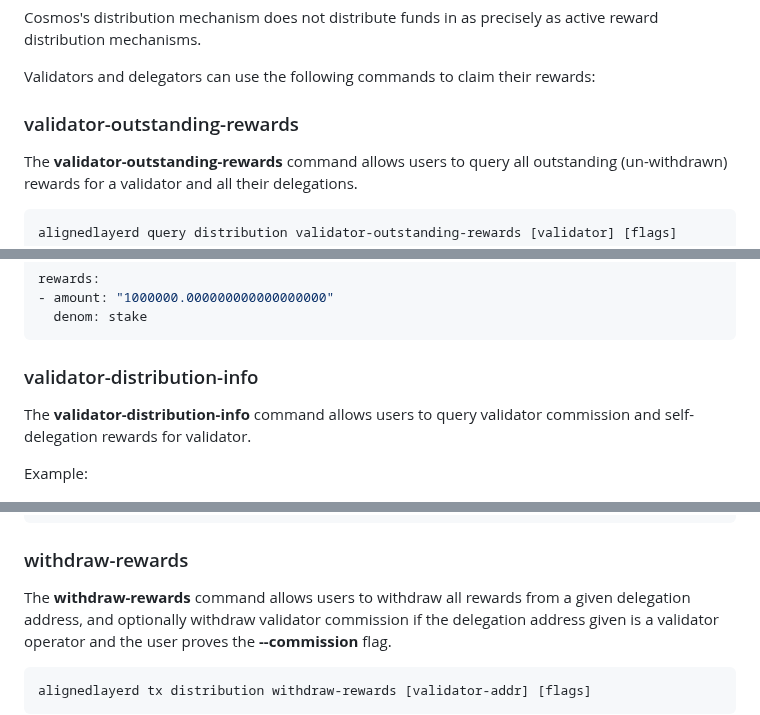
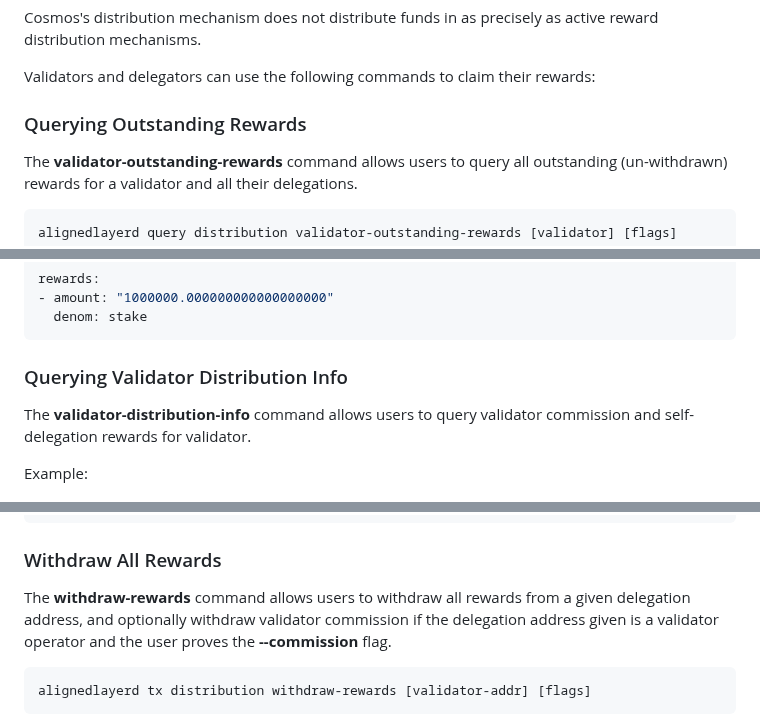
Before and after one commit to eminmtas/aligned_layer_tendermint, a Markdown page: README.md, 3 parts joined by grey strips. Rendered like a GitHub page.

Commit message:
Rename sections

````diff
--- a/README.md
+++ b/README.md
@@ -230,7 +230,7 @@ Cosmos's distribution mechanism does not distribute funds in as precisely as act
 
 Validators and delegators can use the following commands to claim their rewards:
 
-### validator-outstanding-rewards
+### Querying Outstanding Rewards
 The **validator-outstanding-rewards** command allows users to query all outstanding (un-withdrawn) rewards for a validator and all their delegations.
 
 ```sh
@@ -248,7 +248,7 @@ rewards:
   denom: stake
 ```
 
-### validator-distribution-info
+### Querying Validator Distribution Info
 The **validator-distribution-info** command allows users to query validator commission and self-delegation rewards for validator.
 
 Example:
@@ -266,7 +266,7 @@ self_bond_rewards:
   denom: stake
 ```
 
-### withdraw-rewards
+### Withdraw All Rewards
 The **withdraw-rewards** command allows users to withdraw all rewards from a given delegation address, and optionally withdraw validator commission if the delegation address given is a validator operator and the user proves the **--commission** flag.
 ```sh
 alignedlayerd tx distribution withdraw-rewards [validator-addr] [flags]
````
Also changed, not shown: other parts of README.md (+1 -1 lines).
